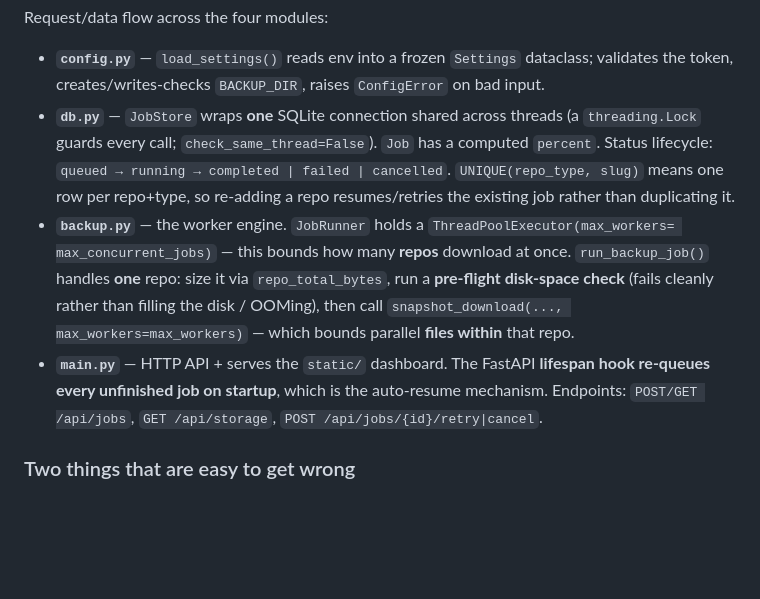
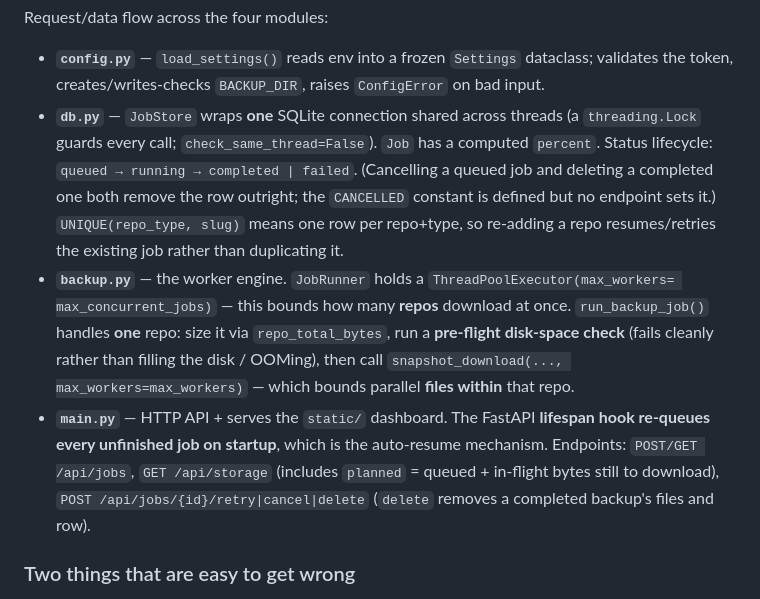
Before and after one commit to mmakam2/hug-face-rip, a Markdown page: CLAUDE.md, the part around the change. Drawn GitHub-style; blank space fills up the shorter version.

```diff
--- a/CLAUDE.md
+++ b/CLAUDE.md
@@ -44,8 +44,10 @@ Request/data flow across the four modules:
   token, creates/writes-checks `BACKUP_DIR`, raises `ConfigError` on bad input.
 - **`db.py`** — `JobStore` wraps **one** SQLite connection shared across threads (a `threading.Lock`
   guards every call; `check_same_thread=False`). `Job` has a computed `percent`. Status lifecycle:
-  `queued → running → completed | failed | cancelled`. `UNIQUE(repo_type, slug)` means one row per
-  repo+type, so re-adding a repo resumes/retries the existing job rather than duplicating it.
+  `queued → running → completed | failed`. (Cancelling a queued job and deleting a completed one
+  both remove the row outright; the `CANCELLED` constant is defined but no endpoint sets it.)
+  `UNIQUE(repo_type, slug)` means one row per repo+type, so re-adding a repo resumes/retries the
+  existing job rather than duplicating it.
 - **`backup.py`** — the worker engine. `JobRunner` holds a `ThreadPoolExecutor(max_workers=
   max_concurrent_jobs)` — this bounds how many **repos** download at once. `run_backup_job()`
   handles **one** repo: size it via `repo_total_bytes`, run a **pre-flight disk-space check**
@@ -53,7 +55,8 @@ Request/data flow across the four modules:
   max_workers=max_workers)` — which bounds parallel **files within** that repo.
 - **`main.py`** — HTTP API + serves the `static/` dashboard. The FastAPI **lifespan hook re-queues
   every unfinished job on startup**, which is the auto-resume mechanism. Endpoints: `POST/GET
-  /api/jobs`, `GET /api/storage`, `POST /api/jobs/{id}/retry|cancel`.
+  /api/jobs`, `GET /api/storage` (includes `planned` = queued + in-flight bytes still to download),
+  `POST /api/jobs/{id}/retry|cancel|delete` (`delete` removes a completed backup's files and row).
 
 ### Two things that are easy to get wrong
 
```
Also changed, not shown: README.md (+23 -14 lines).
